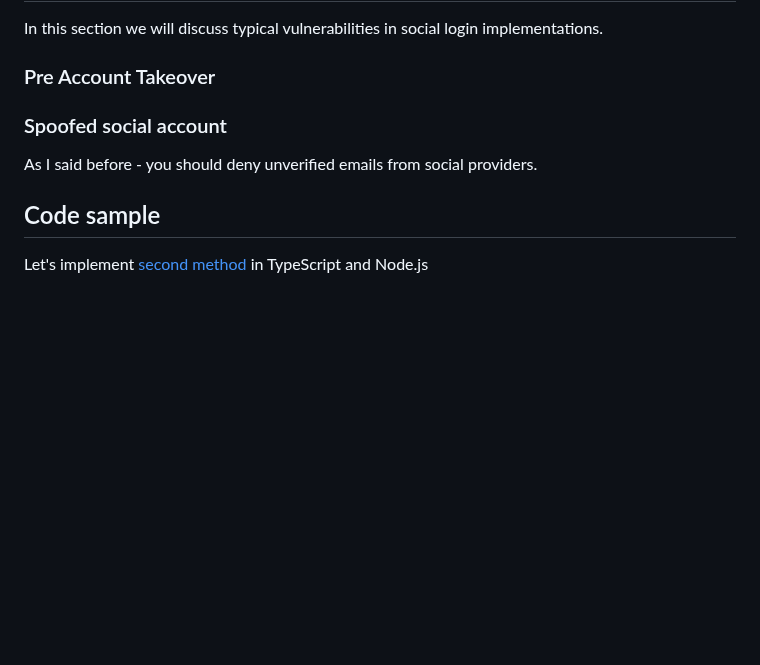
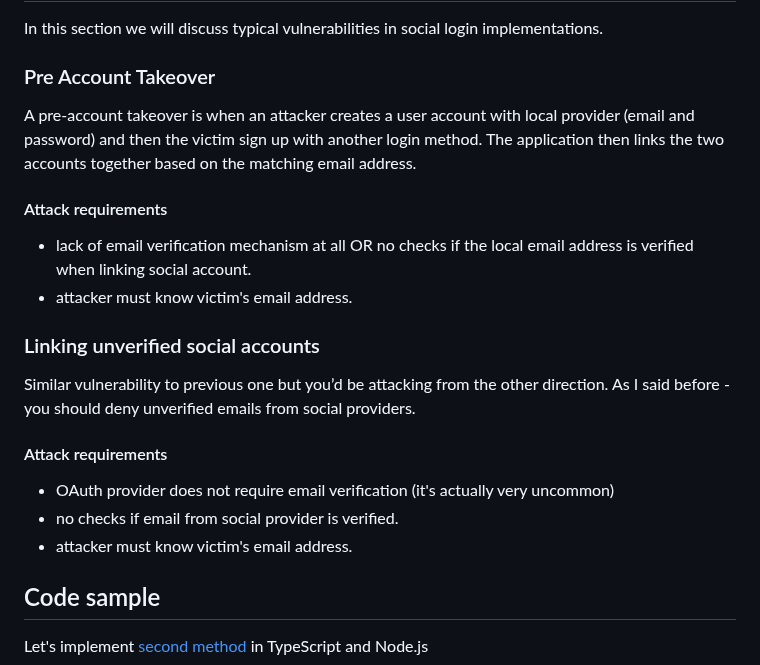
Before and after one commit to michaldziuba03/code-samples, a Markdown page: social-login/README.md, the part around the change. Drawn GitHub-style; blank space fills up the shorter version.

```diff
--- a/social-login/README.md
+++ b/social-login/README.md
@@ -296,11 +296,20 @@ If it exists you can link new social provider. Now the user can simply use this
 In this section we will discuss typical vulnerabilities in social login implementations.
 
 ### Pre Account Takeover
+A pre-account takeover is when an attacker creates a user account with local provider (email and password) and then the victim sign up with another login method. The application then links the two accounts together based on the matching email address.
+
+#### Attack requirements
+- lack of email verification mechanism at all OR no checks if the local email address is verified when linking social account.
+- attacker must know victim's email address.
 
 
-### Spoofed social account
-As I said before - you should deny unverified emails from social providers.
+### Linking unverified social accounts
+Similar vulnerability to previous one but you’d be attacking from the other direction. As I said before - you should deny unverified emails from social providers.
 
+#### Attack requirements
+- OAuth provider does not require email verification (it's actually very uncommon)
+- no checks if email from social provider is verified.
+- attacker must know victim's email address.
 
 ## Code sample
 Let's implement [second method](#second-method---user-can-login-with-multiple-providers) in TypeScript and Node.js
```
